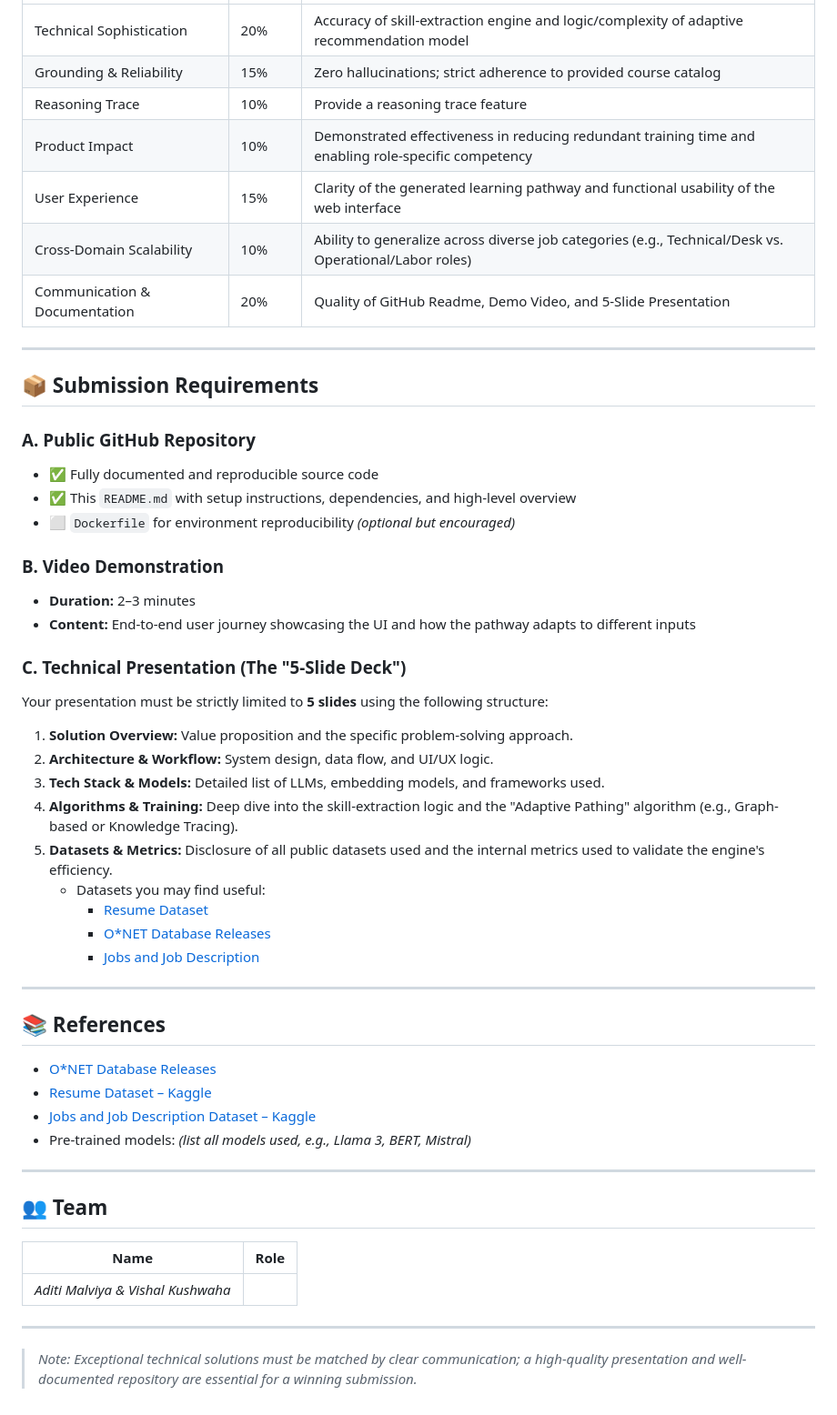
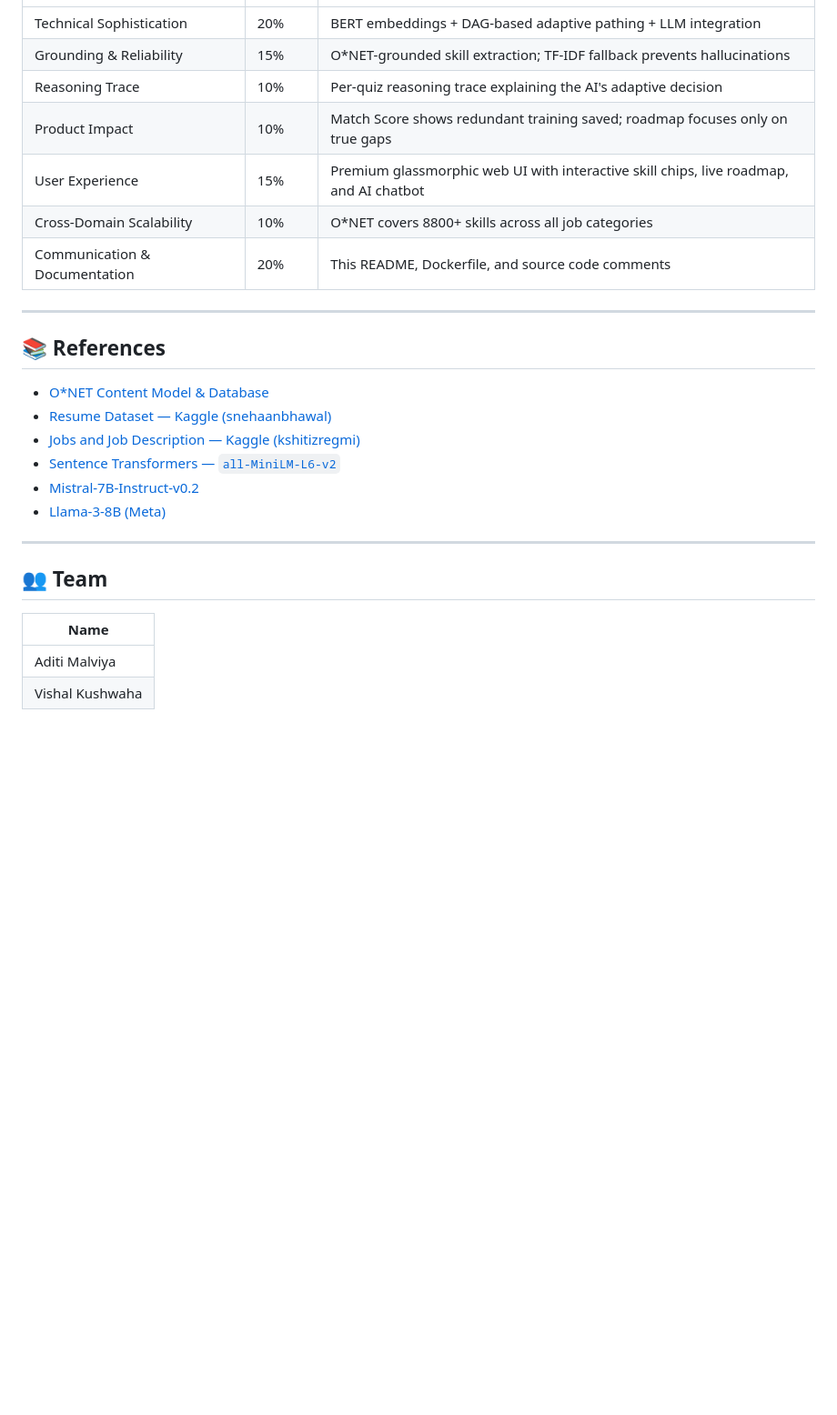
Before and after one commit to aditi-malviya666/AI-Adaptive-Onboarding-Engine, a Markdown page: readme.md, the part around one of its changes. Shown at 91% size. Rendered like a GitHub page; blank space fills up the shorter version.

```diff
--- a/readme.md
+++ b/readme.md
@@ -166,56 +181,28 @@ Resume (PDF/Text)      Job Description
 |---|---|---|
-| Technical Sophistication | 20% | Accuracy of skill-extraction engine and logic/complexity of adaptive recommendation model |
-| Grounding & Reliability | 15% | Zero hallucinations; strict adherence to provided course catalog |
-| Reasoning Trace | 10% | Provide a reasoning trace feature |
-| Product Impact | 10% | Demonstrated effectiveness in reducing redundant training time and enabling role-specific competency |
-| User Experience | 15% | Clarity of the generated learning pathway and functional usability of the web interface |
-| Cross-Domain Scalability | 10% | Ability to generalize across diverse job categories (e.g., Technical/Desk vs. Operational/Labor roles) |
-| Communication & Documentation | 20% | Quality of GitHub Readme, Demo Video, and 5-Slide Presentation |
-
----
-
-## 📦 Submission Requirements
-
-### A. Public GitHub Repository
-- ✅ Fully documented and reproducible source code
-- ✅ This `README.md` with setup instructions, dependencies, and high-level overview
-- ⬜ `Dockerfile` for environment reproducibility *(optional but encouraged)*
-
-### B. Video Demonstration
-- **Duration:** 2–3 minutes
-- **Content:** End-to-end user journey showcasing the UI and how the pathway adapts to different inputs
-
-### C. Technical Presentation (The "5-Slide Deck")
-
-Your presentation must be strictly limited to **5 slides** using the following structure:
-
-1. **Solution Overview:** Value proposition and the specific problem-solving approach.
-2. **Architecture & Workflow:** System design, data flow, and UI/UX logic.
-3. **Tech Stack & Models:** Detailed list of LLMs, embedding models, and frameworks used.
-4. **Algorithms & Training:** Deep dive into the skill-extraction logic and the "Adaptive Pathing" algorithm (e.g., Graph-based or Knowledge Tracing).
-5. **Datasets & Metrics:** Disclosure of all public datasets used and the internal metrics used to validate the engine's efficiency.
-    - Datasets you may find useful:
-        - [Resume Dataset](https://www.kaggle.com/datasets/snehaanbhawal/resume-dataset/data)
-        - [O*NET Database Releases](https://www.onetcenter.org/db_releases.html)
-        - [Jobs and Job Description](https://www.kaggle.com/datasets/kshitizregmi/jobs-and-job-description)
+| Technical Sophistication | 20% | BERT embeddings + DAG-based adaptive pathing + LLM integration |
+| Grounding & Reliability | 15% | O\*NET-grounded skill extraction; TF-IDF fallback prevents hallucinations |
+| Reasoning Trace | 10% | Per-quiz reasoning trace explaining the AI's adaptive decision |
+| Product Impact | 10% | Match Score shows redundant training saved; roadmap focuses only on true gaps |
+| User Experience | 15% | Premium glassmorphic web UI with interactive skill chips, live roadmap, and AI chatbot |
+| Cross-Domain Scalability | 10% | O\*NET covers 8800+ skills across all job categories |
+| Communication & Documentation | 20% | This README, Dockerfile, and source code comments |
 
 ---
 
 ## 📚 References
 
-- [O\*NET Database Releases](https://www.onetcenter.org/db_releases.html)
-- [Resume Dataset – Kaggle](https://www.kaggle.com/datasets/snehaanbhawal/resume-dataset/data)
-- [Jobs and Job Description Dataset – Kaggle](https://www.kaggle.com/datasets/kshitizregmi/jobs-and-job-description)
-- Pre-trained models: *(list all models used, e.g., Llama 3, BERT, Mistral)*
+- [O\*NET Content Model & Database](https://www.onetcenter.org/db_releases.html)
+- [Resume Dataset — Kaggle (snehaanbhawal)](https://www.kaggle.com/datasets/snehaanbhawal/resume-dataset/data)
+- [Jobs and Job Description — Kaggle (kshitizregmi)](https://www.kaggle.com/datasets/kshitizregmi/jobs-and-job-description)
+- [Sentence Transformers — `all-MiniLM-L6-v2`](https://huggingface.co/sentence-transformers/all-MiniLM-L6-v2)
+- [Mistral-7B-Instruct-v0.2](https://huggingface.co/mistralai/Mistral-7B-Instruct-v0.2)
+- [Llama-3-8B (Meta)](https://huggingface.co/meta-llama/Meta-Llama-3-8B-Instruct)
 
 ---
 
 ## 👥 Team
 
-| Name | Role |
-|---|---|
-| *Aditi Malviya & Vishal Kushwaha* |
-
----
-
-> *Note: Exceptional technical solutions must be matched by clear communication; a high-quality presentation and well-documented repository are essential for a winning submission.*
+| Name |
+|---|
+| Aditi Malviya |
+| Vishal Kushwaha |
```
Also changed, not shown: other parts of readme.md (+112 -97 lines).
